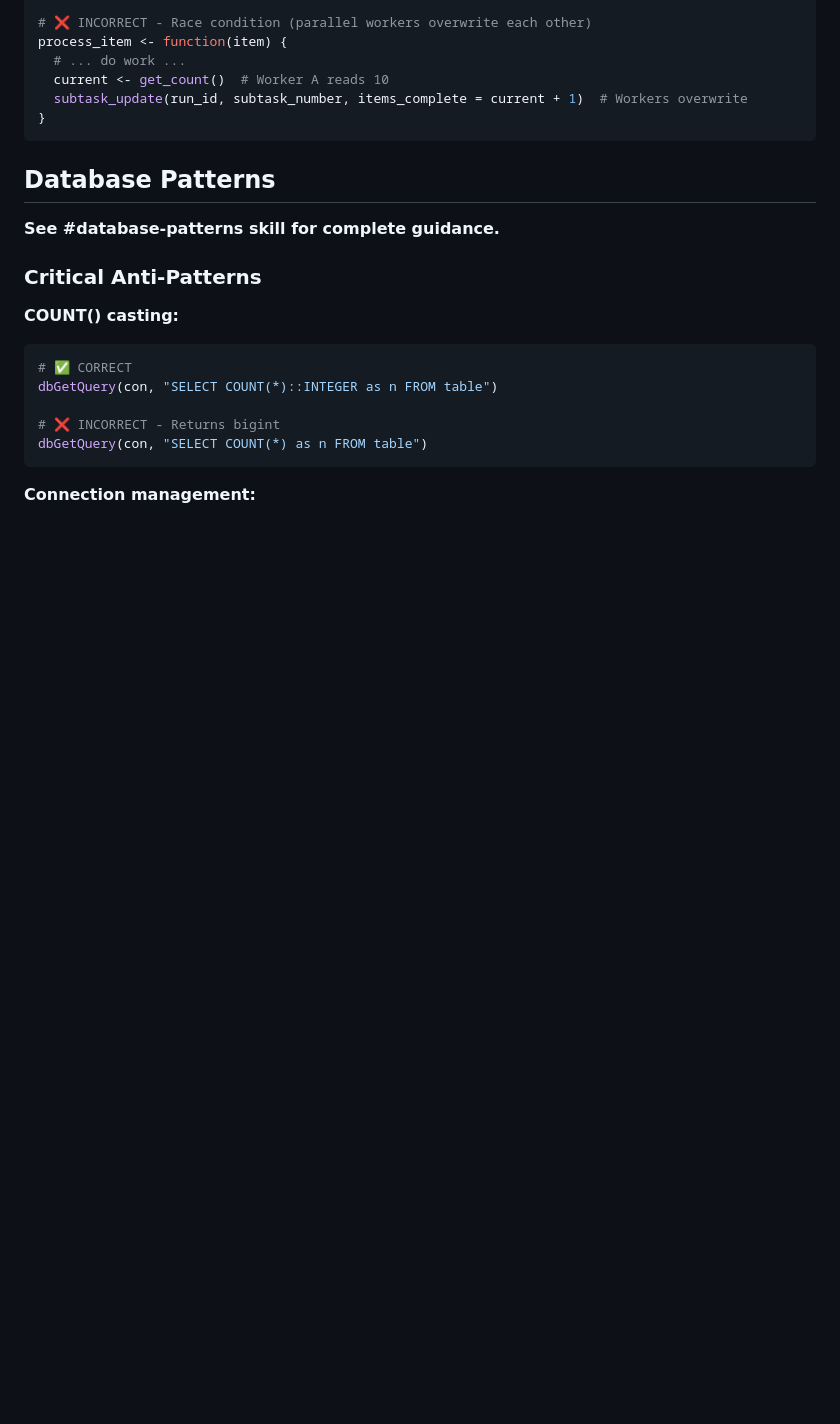
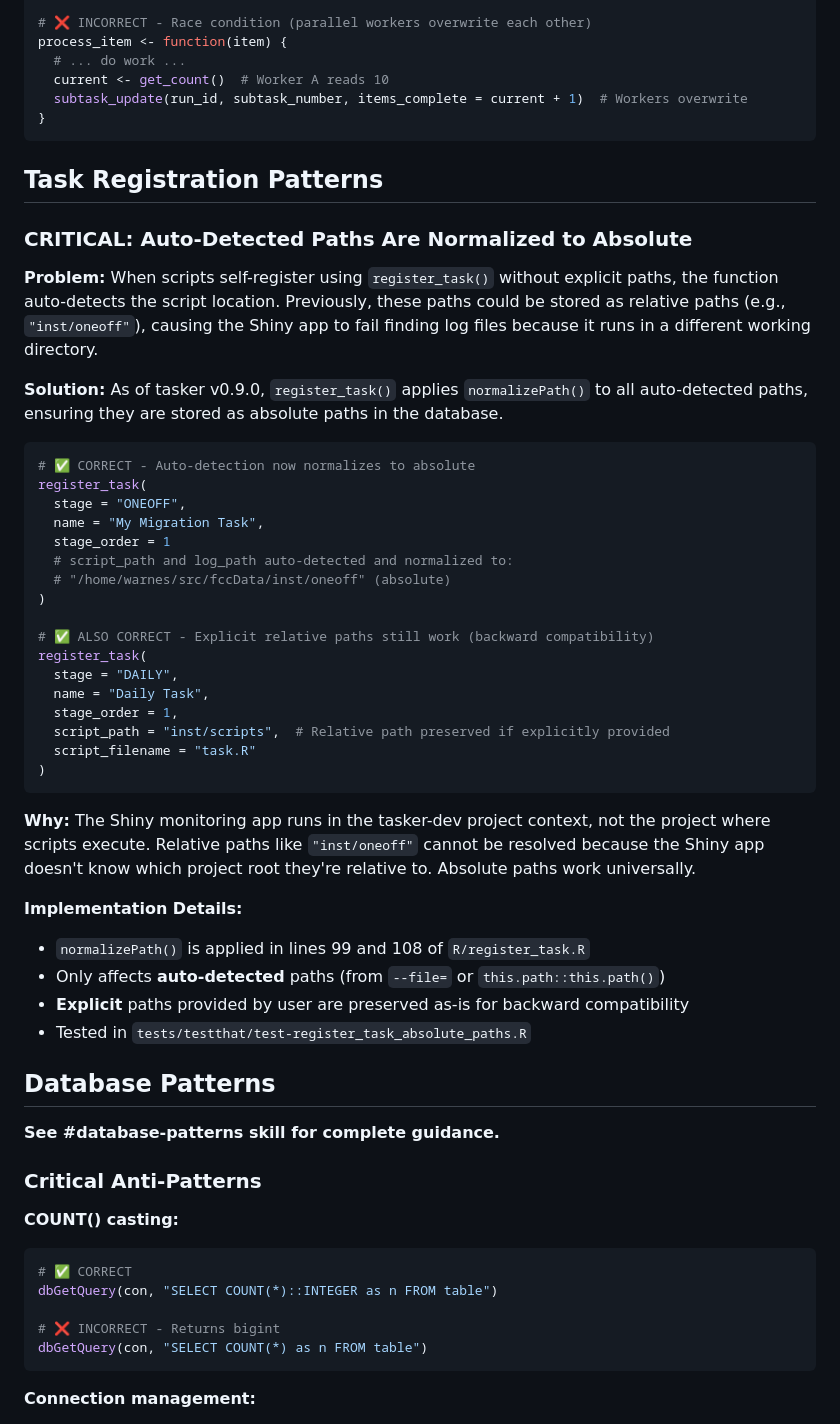
Before and after one commit to Broadband-Catalysts/tasker, a Markdown page: .github/copilot-instructions.md, the part around the change. Drawn GitHub-style; blank space fills up the shorter version.

Commit message:
docs: Document absolute path normalization in register_task
- Add Task Registration Patterns section
- Explain why auto-detected paths are normalized to absolute
- Provide examples of auto-detection vs explicit paths
- Note backward compatibility for explicit relative paths
- Reference implementation details and test location

````diff
--- a/.github/copilot-instructions.md
+++ b/.github/copilot-instructions.md
@@ -165,6 +165,42 @@ process_item <- function(item) {
   subtask_update(run_id, subtask_number, items_complete = current + 1)  # Workers overwrite
 }
 ```
+
+## Task Registration Patterns
+
+### CRITICAL: Auto-Detected Paths Are Normalized to Absolute
+
+**Problem:** When scripts self-register using `register_task()` without explicit paths, the function auto-detects the script location. Previously, these paths could be stored as relative paths (e.g., `"inst/oneoff"`), causing the Shiny app to fail finding log files because it runs in a different working directory.
+
+**Solution:** As of tasker v0.9.0, `register_task()` applies `normalizePath()` to all auto-detected paths, ensuring they are stored as absolute paths in the database.
+
+```r
+# ✅ CORRECT - Auto-detection now normalizes to absolute
+register_task(
+  stage = "ONEOFF",
+  name = "My Migration Task",
+  stage_order = 1
+  # script_path and log_path auto-detected and normalized to:
+  # "/home/warnes/src/fccData/inst/oneoff" (absolute)
+)
+
+# ✅ ALSO CORRECT - Explicit relative paths still work (backward compatibility)
+register_task(
+  stage = "DAILY",
+  name = "Daily Task",
+  stage_order = 1,
+  script_path = "inst/scripts",  # Relative path preserved if explicitly provided
+  script_filename = "task.R"
+)
+```
+
+**Why:** The Shiny monitoring app runs in the tasker-dev project context, not the project where scripts execute. Relative paths like `"inst/oneoff"` cannot be resolved because the Shiny app doesn't know which project root they're relative to. Absolute paths work universally.
+
+**Implementation Details:**
+- `normalizePath()` is applied in lines 99 and 108 of `R/register_task.R`
+- Only affects **auto-detected** paths (from `--file=` or `this.path::this.path()`)
+- **Explicit** paths provided by user are preserved as-is for backward compatibility
+- Tested in `tests/testthat/test-register_task_absolute_paths.R`
 
 ## Database Patterns
 
````
